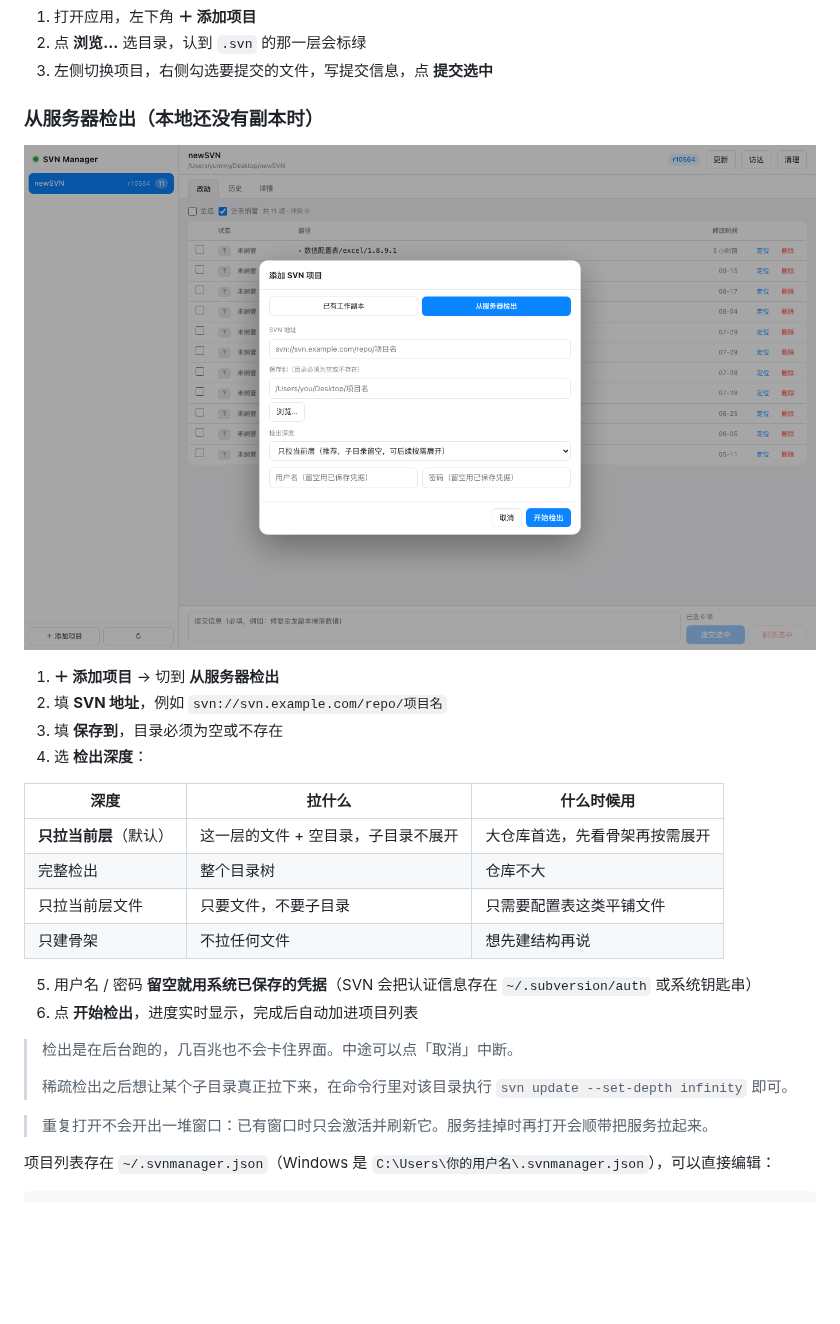
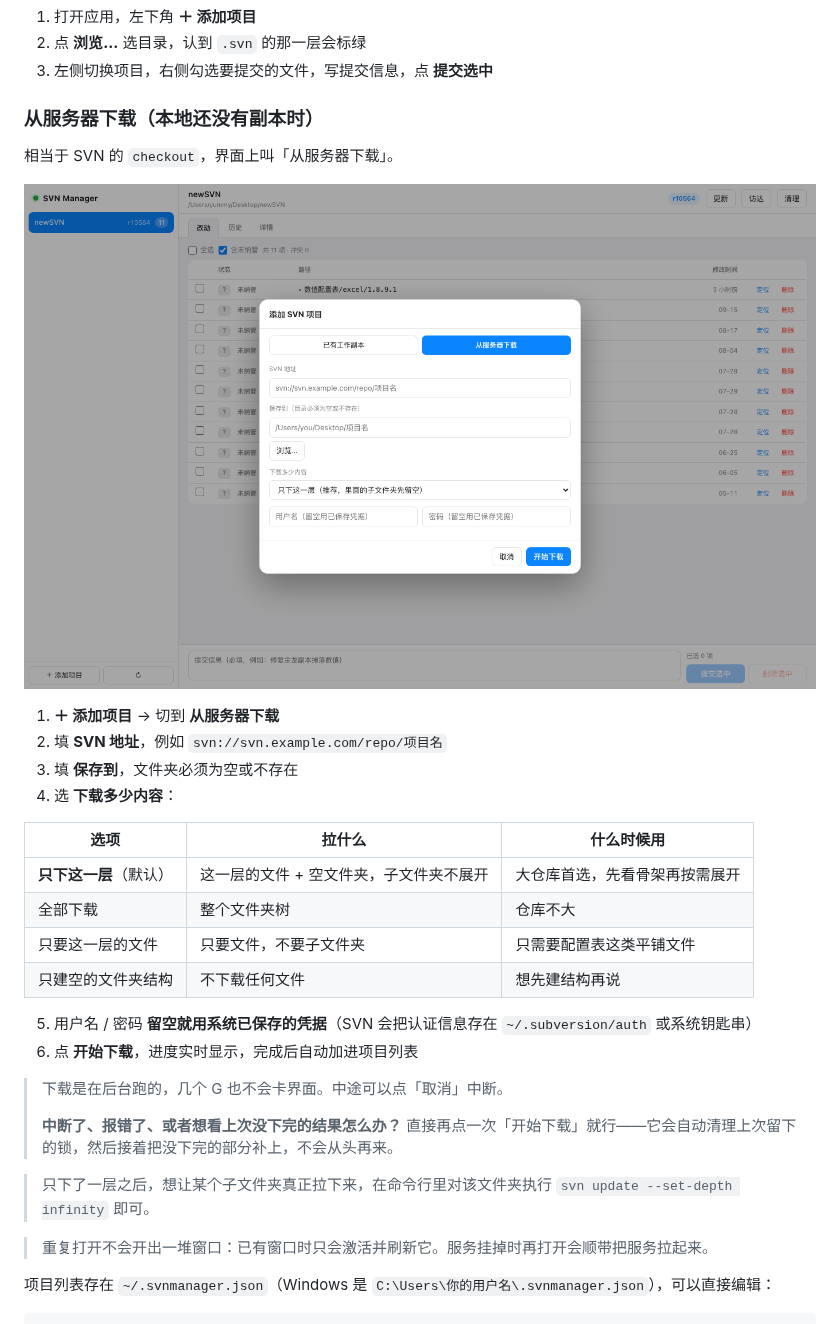
Before and after one commit to akuwa666/svn-manager-mac, a Markdown page: README.md, the part around the change. GitHub-like rendering; pictures changed too: assets/checkout.png; blank space fills up the shorter version.

```diff
--- a/README.md
+++ b/README.md
@@ -86,28 +86,32 @@ git clone https://github.com/akuwa666/svn-manager-mac.git
 2. 点 **浏览…** 选目录，认到 `.svn` 的那一层会标绿
 3. 左侧切换项目，右侧勾选要提交的文件，写提交信息，点 **提交选中**
 
-### 从服务器检出（本地还没有副本时）
+### 从服务器下载（本地还没有副本时）
 
-![检出弹窗](assets/checkout.png)
+相当于 SVN 的 `checkout`，界面上叫「从服务器下载」。
 
-1. **＋ 添加项目** → 切到 **从服务器检出**
+![下载弹窗](assets/checkout.png)
+
+1. **＋ 添加项目** → 切到 **从服务器下载**
 2. 填 **SVN 地址**，例如 `svn://svn.example.com/repo/项目名`
-3. 填 **保存到**，目录必须为空或不存在
-4. 选 **检出深度**：
+3. 填 **保存到**，文件夹必须为空或不存在
+4. 选 **下载多少内容**：
 
-| 深度 | 拉什么 | 什么时候用 |
+| 选项 | 拉什么 | 什么时候用 |
 |---|---|---|
-| **只拉当前层**（默认） | 这一层的文件 + 空目录，子目录不展开 | 大仓库首选，先看骨架再按需展开 |
-| 完整检出 | 整个目录树 | 仓库不大 |
-| 只拉当前层文件 | 只要文件，不要子目录 | 只需要配置表这类平铺文件 |
-| 只建骨架 | 不拉任何文件 | 想先建结构再说 |
+| **只下这一层**（默认） | 这一层的文件 + 空文件夹，子文件夹不展开 | 大仓库首选，先看骨架再按需展开 |
+| 全部下载 | 整个文件夹树 | 仓库不大 |
+| 只要这一层的文件 | 只要文件，不要子文件夹 | 只需要配置表这类平铺文件 |
+| 只建空的文件夹结构 | 不下载任何文件 | 想先建结构再说 |
 
 5. 用户名 / 密码 **留空就用系统已保存的凭据**（SVN 会把认证信息存在 `~/.subversion/auth` 或系统钥匙串）
-6. 点 **开始检出**，进度实时显示，完成后自动加进项目列表
+6. 点 **开始下载**，进度实时显示，完成后自动加进项目列表
 
-> 检出是在后台跑的，几百兆也不会卡住界面。中途可以点「取消」中断。
+> 下载是在后台跑的，几个 G 也不会卡界面。中途可以点「取消」中断。
 >
-> 稀疏检出之后想让某个子目录真正拉下来，在命令行里对该目录执行 `svn update --set-depth infinity` 即可。
+> **中断了、报错了、或者想看上次没下完的结果怎么办？** 直接再点一次「开始下载」就行——它会自动清理上次留下的锁，然后接着把没下完的部分补上，不会从头再来。
+
+> 只下了一层之后，想让某个子文件夹真正拉下来，在命令行里对该文件夹执行 `svn update --set-depth infinity` 即可。
 
 > 重复打开不会开出一堆窗口：已有窗口时只会激活并刷新它。服务挂掉时再打开会顺带把服务拉起来。
 
```
Also changed, not shown: 1 other file.
